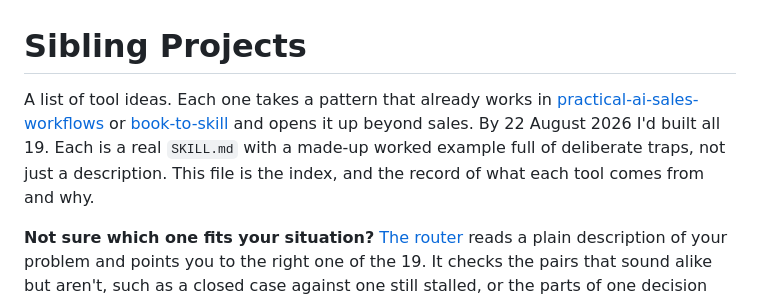
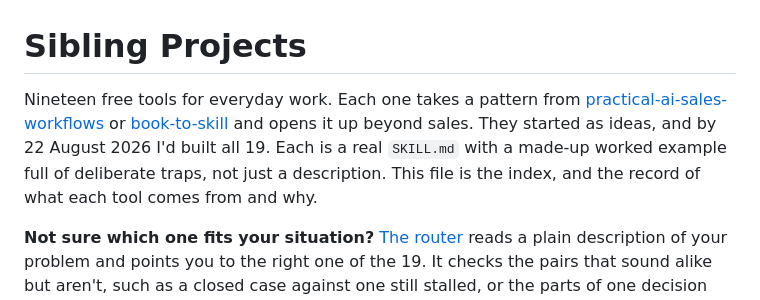
Before and after one commit to shaunmarsden/sibling-projects, a Markdown page: README.md, the part around the change. Drawn GitHub-style.

Commit message:
Say the tools are built, and drop 'a pattern that already works' (#13)
Co-authored-by: Claude Opus 5.5 <noreply@anthropic.com>

```diff
--- a/README.md
+++ b/README.md
@@ -1,6 +1,6 @@
 # Sibling Projects
 
-A list of tool ideas. Each one takes a pattern that already works in [practical-ai-sales-workflows](https://github.com/shaunmarsden/practical-ai-sales-workflows) or [book-to-skill](https://github.com/shaunmarsden/book-to-skill) and opens it up beyond sales. By 22 August 2026 I'd built all 19. Each is a real `SKILL.md` with a made-up worked example full of deliberate traps, not just a description. This file is the index, and the record of what each tool comes from and why.
+Nineteen free tools for everyday work. Each one takes a pattern from [practical-ai-sales-workflows](https://github.com/shaunmarsden/practical-ai-sales-workflows) or [book-to-skill](https://github.com/shaunmarsden/book-to-skill) and opens it up beyond sales. They started as ideas, and by 22 August 2026 I'd built all 19. Each is a real `SKILL.md` with a made-up worked example full of deliberate traps, not just a description. This file is the index, and the record of what each tool comes from and why.
 
 **Not sure which one fits your situation?** [The router](ROUTER.md) reads a plain description of your problem and points you to the right one of the 19. It checks the pairs that sound alike but aren't, such as a closed case against one still stalled, or the parts of one decision against a pattern across several cases. Paste it into any AI chat tool, then go through [the review checklist](checks/checklist.md) before you act on what it says.
 
```
